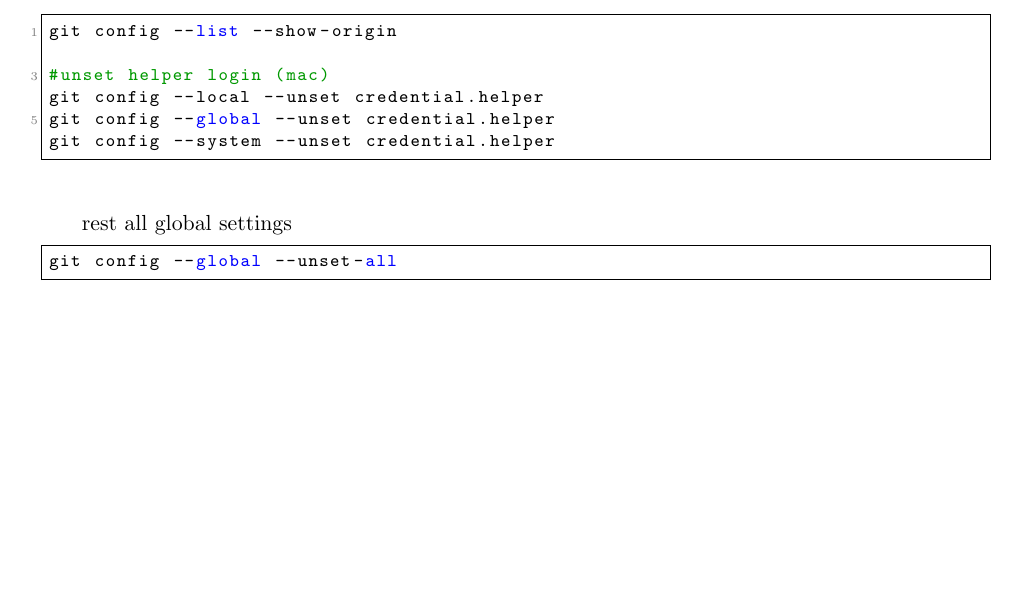
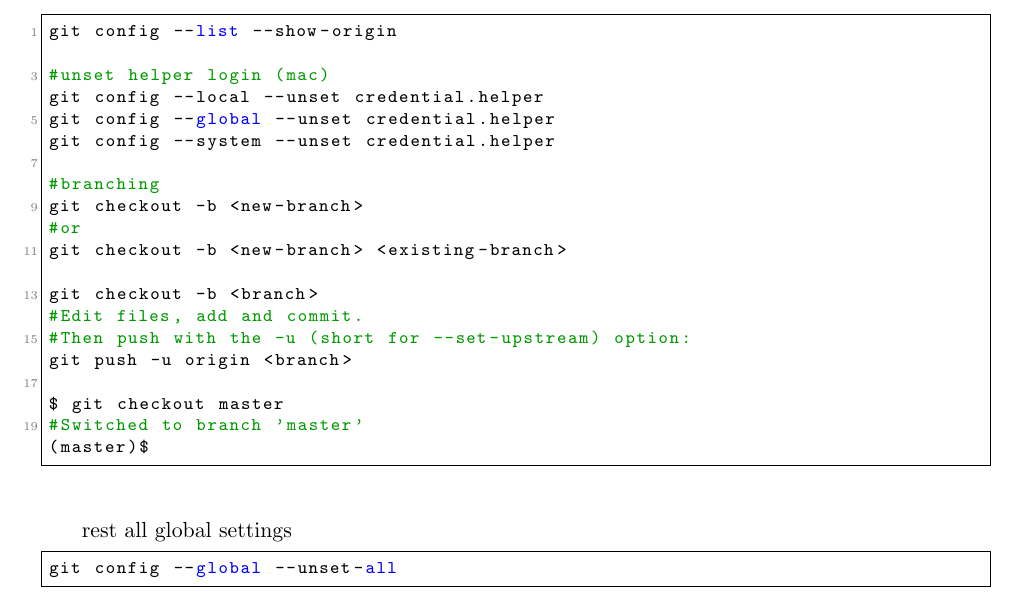
Before and after one commit to FrancescoPerrone/melt_maps, a LaTeX document (git_guide.tex): part of page 1 of 3, cut so that both start at the same text, the shorter picture padded with empty space. Compiled offline with pdfLaTeX.

Commit message:
This is a dedicated branch for editing the pdf guide to git. Some changes have been made to the latex file. The pdf is still in working draft. Not ready to be used.

```diff
--- a/git_guide.tex
+++ b/git_guide.tex
@@ -69,6 +69,20 @@ git config --list --show-origin
 git config --local --unset credential.helper
 git config --global --unset credential.helper
 git config --system --unset credential.helper
+
+#branching
+git checkout -b <new-branch>
+#or
+git checkout -b <new-branch> <existing-branch>
+
+git checkout -b <branch>
+#Edit files, add and commit.
+#Then push with the -u (short for --set-upstream) option:
+git push -u origin <branch>
+
+$ git checkout master
+#Switched to branch 'master'
+(master)$
 \end{lstlisting}
 
 rest all global settings
```
